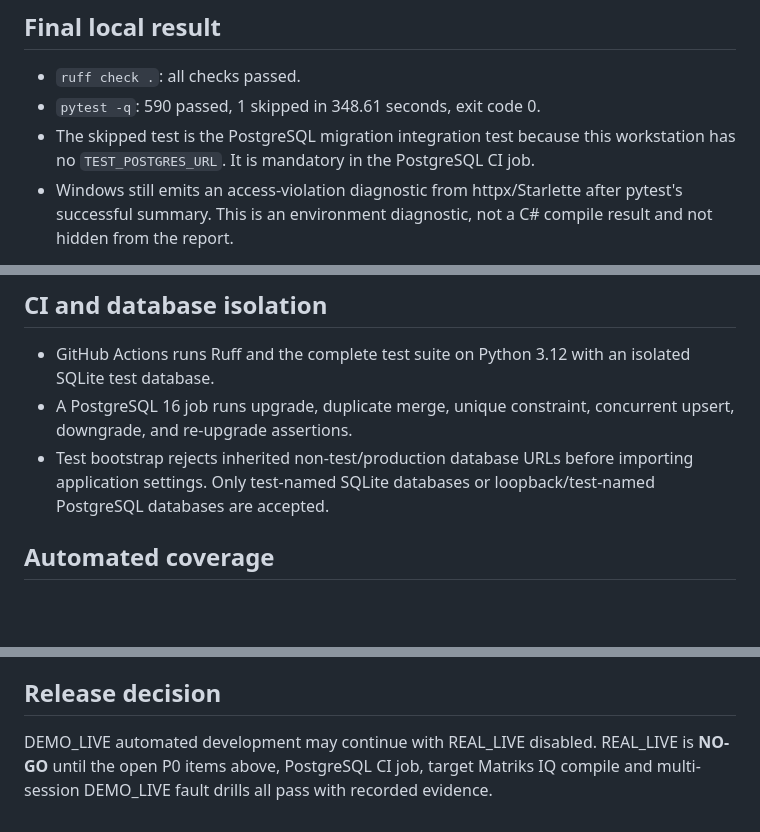
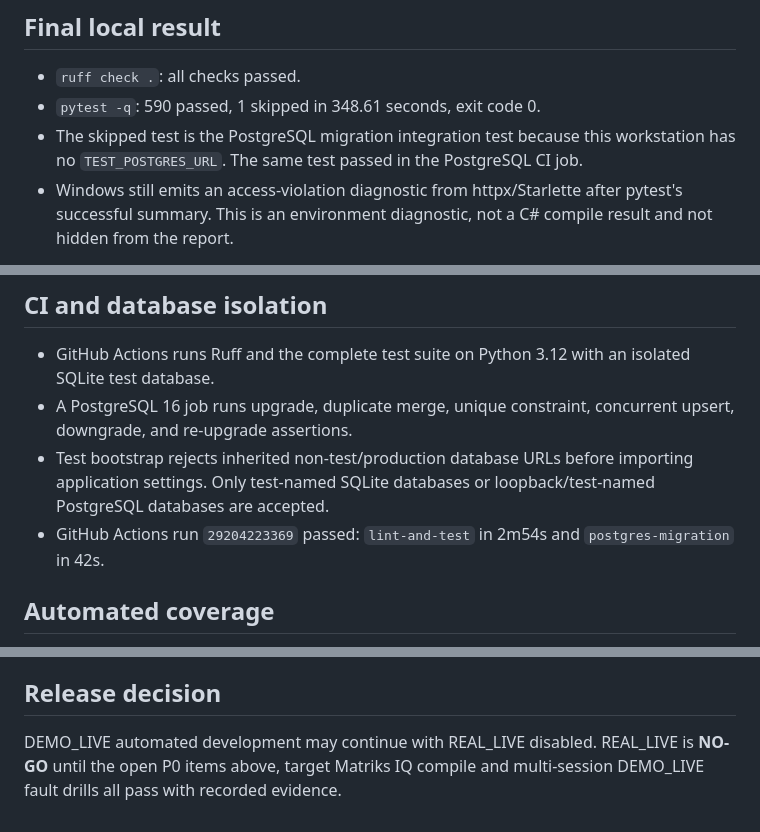
Before and after one commit to omerfrktstboop/trade-ai-server, a Markdown page: docs/phase8-validation-report.md, 3 parts joined by grey strips. GitHub-like rendering; blank space fills up the shorter version.

Commit message:
Document green phase 8 CI [skip ci]

```diff
--- a/docs/phase8-validation-report.md
+++ b/docs/phase8-validation-report.md
@@ -15,8 +15,8 @@ Date: 2026-07-12 (Europe/Istanbul)
 - `ruff check .`: all checks passed.
 - `pytest -q`: 590 passed, 1 skipped in 348.61 seconds, exit code 0.
 - The skipped test is the PostgreSQL migration integration test because this
-  workstation has no `TEST_POSTGRES_URL`. It is mandatory in the PostgreSQL CI
-  job.
+  workstation has no `TEST_POSTGRES_URL`. The same test passed in the
+  PostgreSQL CI job.
 - Windows still emits an access-violation diagnostic from httpx/Starlette
   after pytest's successful summary. This is an environment diagnostic, not a
   C# compile result and not hidden from the report.
@@ -30,6 +30,8 @@ Date: 2026-07-12 (Europe/Istanbul)
 - Test bootstrap rejects inherited non-test/production database URLs before
   importing application settings. Only test-named SQLite databases or
   loopback/test-named PostgreSQL databases are accepted.
+- GitHub Actions run `29204223369` passed: `lint-and-test` in 2m54s and
+  `postgres-migration` in 42s.
 
 ## Automated coverage
 
@@ -80,6 +82,5 @@ sessions and reconcile exchange, ledger and callback/outbox records.
 ## Release decision
 
 DEMO_LIVE automated development may continue with REAL_LIVE disabled. REAL_LIVE
-is **NO-GO** until the open P0 items above, PostgreSQL CI job, target Matriks IQ
-compile and multi-session DEMO_LIVE fault drills all pass with recorded
-evidence.
+is **NO-GO** until the open P0 items above, target Matriks IQ compile and
+multi-session DEMO_LIVE fault drills all pass with recorded evidence.
```
